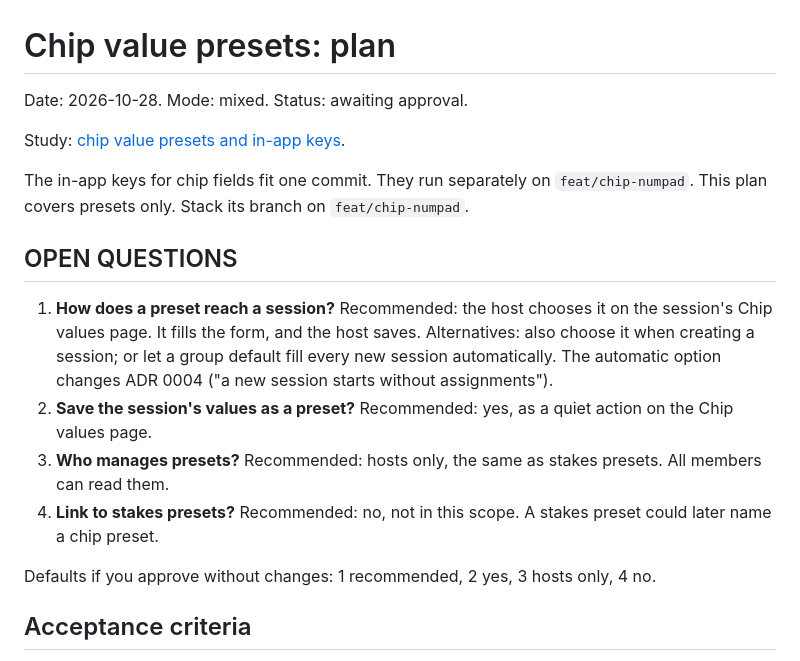
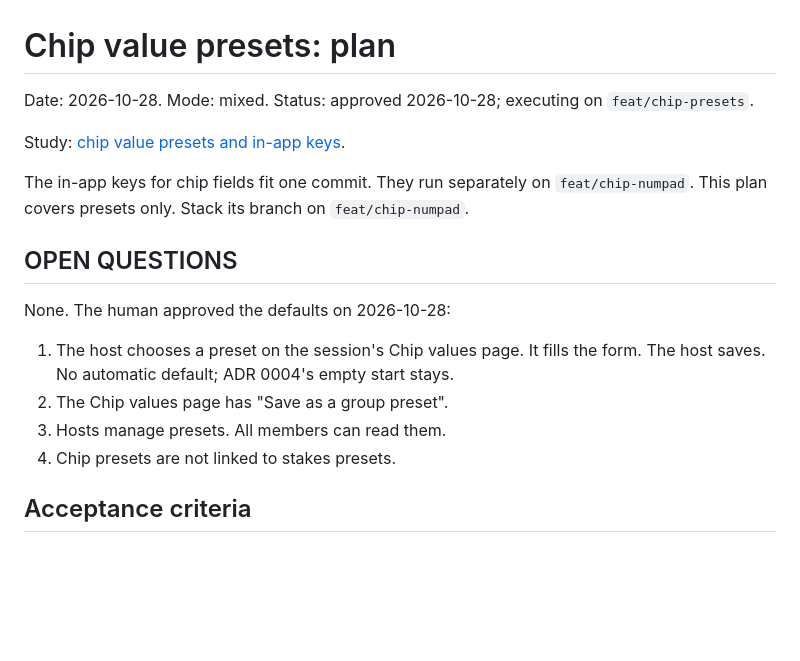
Before and after one commit to ShmuelNg1212/PokerNights, a Markdown page: doc/plan/1793173506_chip_value_presets.md, the part around the change. Drawn GitHub-style; blank space fills up the shorter version.

Commit message:
docs: fold approved answers into the chip presets plan
Co-Authored-By: Claude Opus 5.5 <noreply@anthropic.com>

```diff
--- a/doc/plan/1793173506_chip_value_presets.md
+++ b/doc/plan/1793173506_chip_value_presets.md
@@ -1,6 +1,6 @@
 # Chip value presets: plan
 
-Date: 2026-10-28. Mode: mixed. Status: awaiting approval.
+Date: 2026-10-28. Mode: mixed. Status: approved 2026-10-28; executing on `feat/chip-presets`.
 
 Study: [chip value presets and in-app keys](../study/1793173506_chip_value_presets.md).
 
@@ -8,12 +8,12 @@ The in-app keys for chip fields fit one commit. They run separately on `feat/chi
 
 ## OPEN QUESTIONS
 
-1. **How does a preset reach a session?** Recommended: the host chooses it on the session's Chip values page. It fills the form, and the host saves. Alternatives: also choose it when creating a session; or let a group default fill every new session automatically. The automatic option changes ADR 0004 ("a new session starts without assignments").
-2. **Save the session's values as a preset?** Recommended: yes, as a quiet action on the Chip values page.
-3. **Who manages presets?** Recommended: hosts only, the same as stakes presets. All members can read them.
-4. **Link to stakes presets?** Recommended: no, not in this scope. A stakes preset could later name a chip preset.
+None. The human approved the defaults on 2026-10-28:
 
-Defaults if you approve without changes: 1 recommended, 2 yes, 3 hosts only, 4 no.
+1. The host chooses a preset on the session's Chip values page. It fills the form. The host saves. No automatic default; ADR 0004's empty start stays.
+2. The Chip values page has "Save as a group preset".
+3. Hosts manage presets. All members can read them.
+4. Chip presets are not linked to stakes presets.
 
 ## Acceptance criteria
 
```
